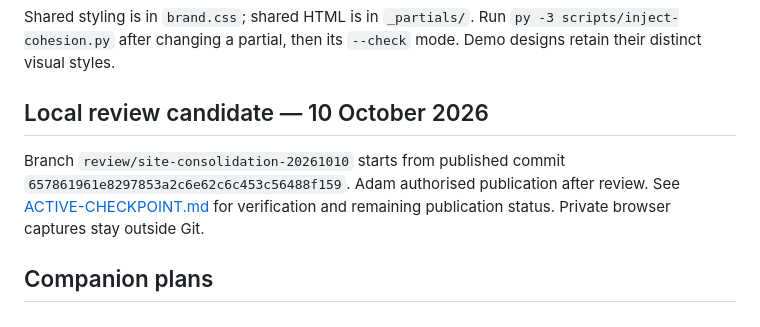
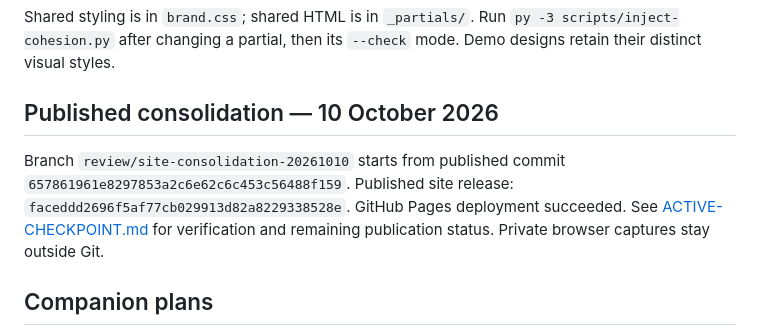
Before and after one commit to scruge1/callmeie-hub, a Markdown page: README.md, the part around the change. GitHub-like rendering.

Commit message:
Record successful publication and live verification

```diff
--- a/README.md
+++ b/README.md
@@ -24,10 +24,11 @@ Shared styling is in `brand.css`; shared HTML is in `_partials/`.
 Run `py -3 scripts/inject-cohesion.py` after changing a partial, then its
 `--check` mode. Demo designs retain their distinct visual styles.
 
-## Local review candidate — 10 October 2026
+## Published consolidation — 10 October 2026
 
 Branch `review/site-consolidation-20261010` starts from published commit
-`657861961e8297853a2c6e62c6c453c56488f159`. Adam authorised publication after review.
+`657861961e8297853a2c6e62c6c453c56488f159`. Published site release:
+`faceddd2696f5af77cb029913d82a8229338528e`. GitHub Pages deployment succeeded.
 See [ACTIVE-CHECKPOINT.md](ACTIVE-CHECKPOINT.md) for verification and remaining
 publication status. Private browser captures stay outside Git.
 
```
Also changed, not shown: ACTIVE-CHECKPOINT.md (+16 -2 lines).
